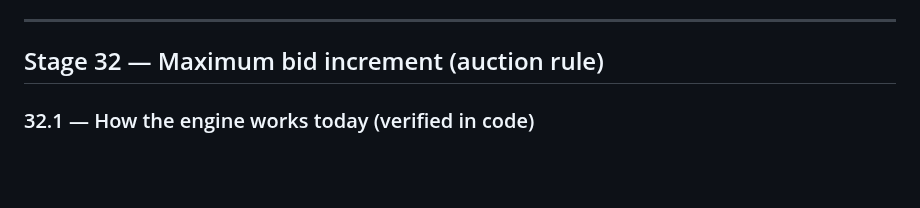
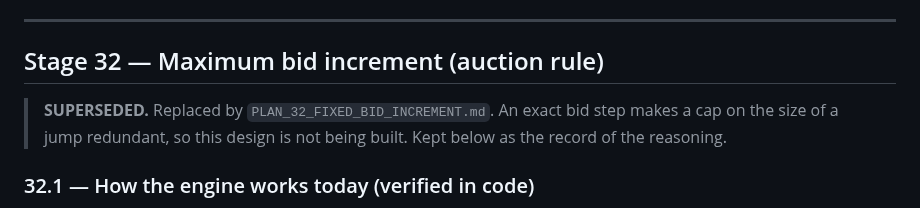
Before and after one commit to majcreatives/as-is-commerce, a Markdown page: docs/PLAN_31_UX_BIDCAP_SHARING.md, the part around the change. Drawn GitHub-style; blank space fills up the shorter version.

```diff
--- a/docs/PLAN_31_UX_BIDCAP_SHARING.md
+++ b/docs/PLAN_31_UX_BIDCAP_SHARING.md
@@ -290,6 +290,10 @@ Because of F3/F4 this is a small feature, not a widget.
 
 ## Stage 32 — Maximum bid increment (auction rule)
 
+> **SUPERSEDED.** Replaced by `PLAN_32_FIXED_BID_INCREMENT.md`. An exact bid step
+> makes a cap on the size of a jump redundant, so this design is not being built.
+> Kept below as the record of the reasoning.
+
 ### 32.1 — How the engine works today (verified in code)
 
 - `PlaceBid` → idempotency key → lock auction row → `BidValidator::assertValid`
```
Also changed, not shown: docs/PLAN_32_FIXED_BID_INCREMENT.md (added, +279 -0 lines).
